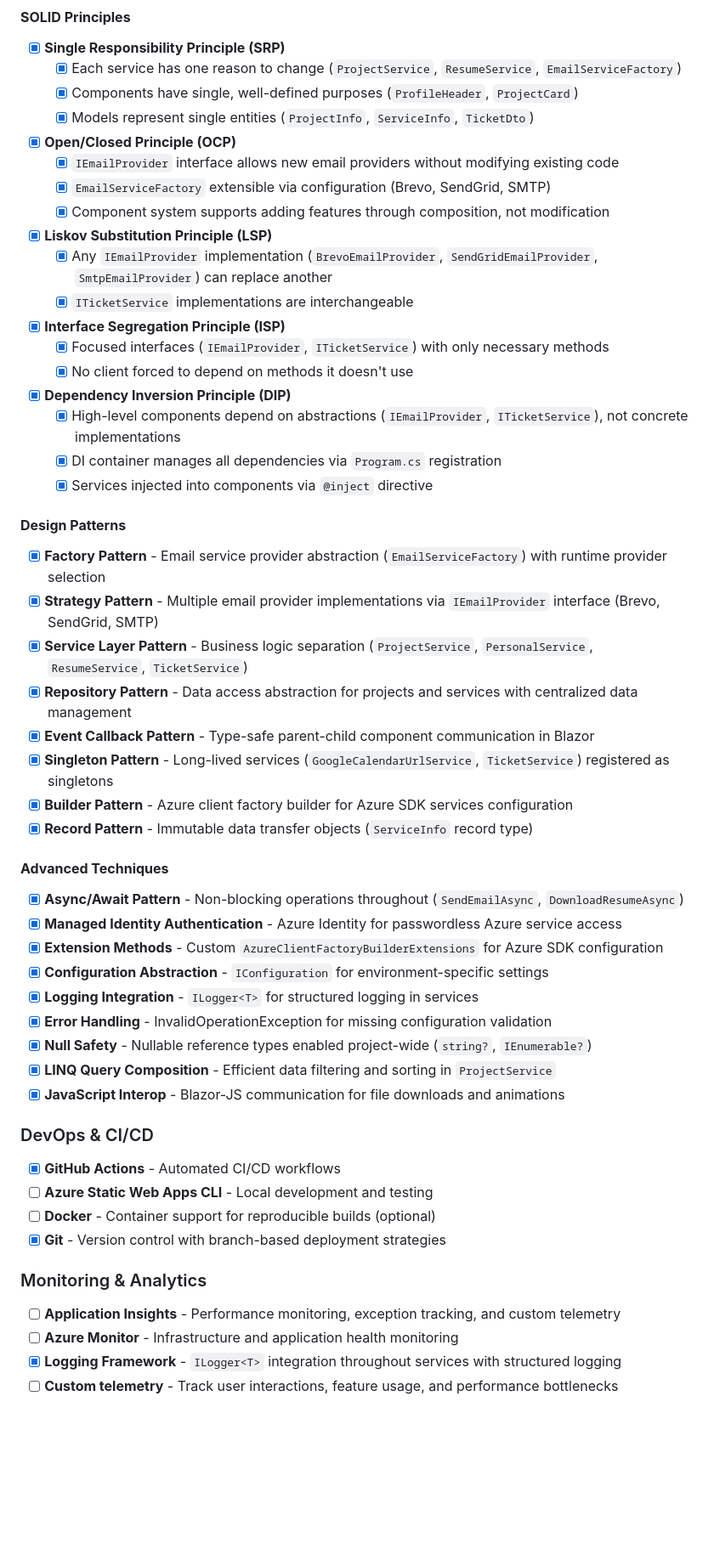
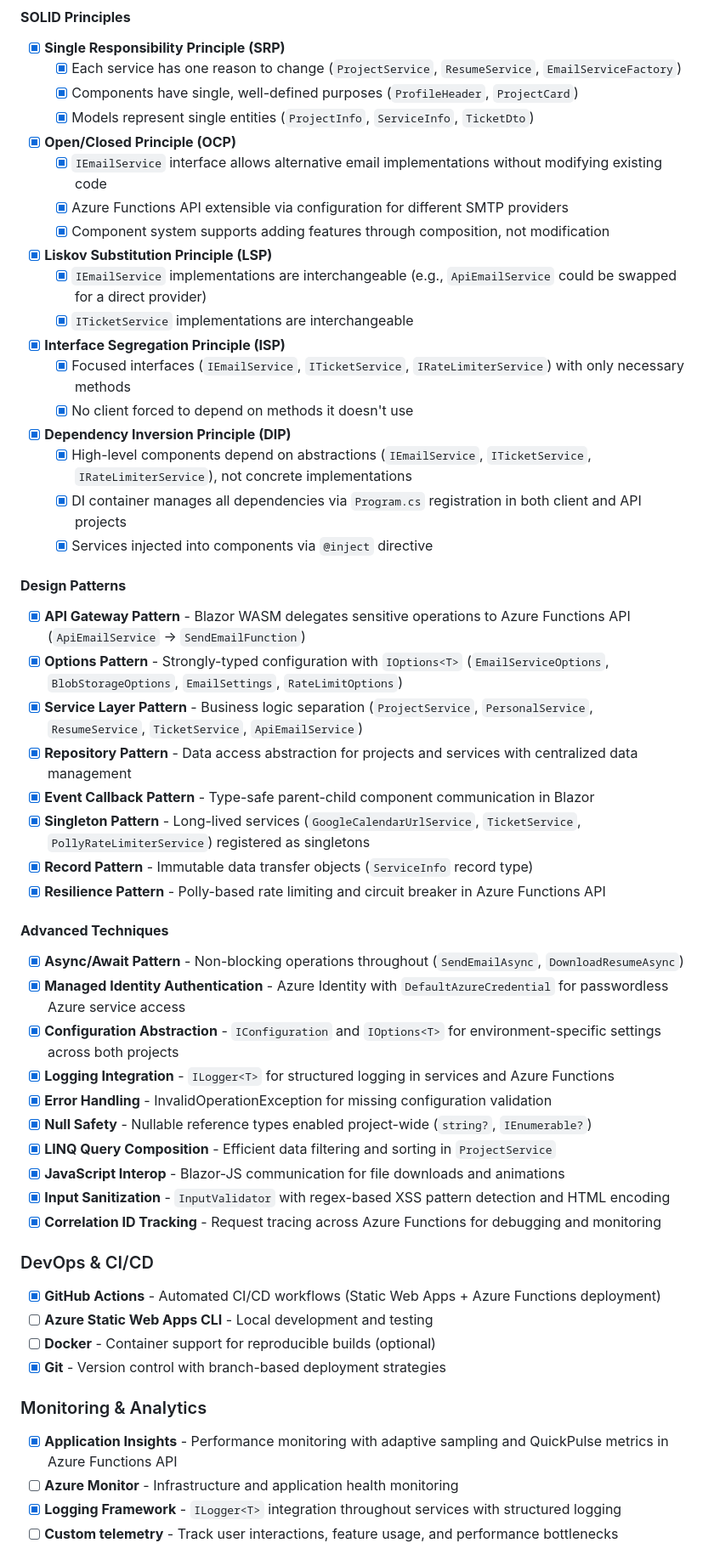
Before and after one commit to dariemcarlosdev/CloudZen, a Markdown page: README.md, the part around one of its changes. Shown at 85% size. GitHub-like rendering; blank space fills up the shorter version.

```diff
--- a/README.md
+++ b/README.md
@@ -184,49 +187,50 @@ npx tailwindcss -i ./wwwroot/css/app.css -o ./wwwroot/css/output.css --minify
   - [x] Components have single, well-defined purposes (`ProfileHeader`, `ProjectCard`)
   - [x] Models represent single entities (`ProjectInfo`, `ServiceInfo`, `TicketDto`)
 - [x] **Open/Closed Principle (OCP)**
-  - [x] `IEmailProvider` interface allows new email providers without modifying existing code
-  - [x] `EmailServiceFactory` extensible via configuration (Brevo, SendGrid, SMTP)
+  - [x] `IEmailService` interface allows alternative email implementations without modifying existing code
+  - [x] Azure Functions API extensible via configuration for different SMTP providers
   - [x] Component system supports adding features through composition, not modification
 - [x] **Liskov Substitution Principle (LSP)**
-  - [x] Any `IEmailProvider` implementation (`BrevoEmailProvider`, `SendGridEmailProvider`, `SmtpEmailProvider`) can replace another
+  - [x] `IEmailService` implementations are interchangeable (e.g., `ApiEmailService` could be swapped for a direct provider)
   - [x] `ITicketService` implementations are interchangeable
 - [x] **Interface Segregation Principle (ISP)**
-  - [x] Focused interfaces (`IEmailProvider`, `ITicketService`) with only necessary methods
+  - [x] Focused interfaces (`IEmailService`, `ITicketService`, `IRateLimiterService`) with only necessary methods
   - [x] No client forced to depend on methods it doesn't use
 - [x] **Dependency Inversion Principle (DIP)**
-  - [x] High-level components depend on abstractions (`IEmailProvider`, `ITicketService`), not concrete implementations
-  - [x] DI container manages all dependencies via `Program.cs` registration
+  - [x] High-level components depend on abstractions (`IEmailService`, `ITicketService`, `IRateLimiterService`), not concrete implementations
+  - [x] DI container manages all dependencies via `Program.cs` registration in both client and API projects
   - [x] Services injected into components via `@inject` directive
 
 #### **Design Patterns**
-- [x] **Factory Pattern** - Email service provider abstraction (`EmailServiceFactory`) with runtime provider selection
-- [x] **Strategy Pattern** - Multiple email provider implementations via `IEmailProvider` interface (Brevo, SendGrid, SMTP)
-- [x] **Service Layer Pattern** - Business logic separation (`ProjectService`, `PersonalService`, `ResumeService`, `TicketService`)
+- [x] **API Gateway Pattern** - Blazor WASM delegates sensitive operations to Azure Functions API (`ApiEmailService` → `SendEmailFunction`)
+- [x] **Options Pattern** - Strongly-typed configuration with `IOptions<T>` (`EmailServiceOptions`, `BlobStorageOptions`, `EmailSettings`, `RateLimitOptions`)
+- [x] **Service Layer Pattern** - Business logic separation (`ProjectService`, `PersonalService`, `ResumeService`, `TicketService`, `ApiEmailService`)
 - [x] **Repository Pattern** - Data access abstraction for projects and services with centralized data management
 - [x] **Event Callback Pattern** - Type-safe parent-child component communication in Blazor
-- [x] **Singleton Pattern** - Long-lived services (`GoogleCalendarUrlService`, `TicketService`) registered as singletons
-- [x] **Builder Pattern** - Azure client factory builder for Azure SDK services configuration
+- [x] **Singleton Pattern** - Long-lived services (`GoogleCalendarUrlService`, `TicketService`, `PollyRateLimiterService`) registered as singletons
 - [x] **Record Pattern** - Immutable data transfer objects (`ServiceInfo` record type)
+- [x] **Resilience Pattern** - Polly-based rate limiting and circuit breaker in Azure Functions API
 
 #### **Advanced Techniques**
 - [x] **Async/Await Pattern** - Non-blocking operations throughout (`SendEmailAsync`, `DownloadResumeAsync`)
-- [x] **Managed Identity Authentication** - Azure Identity for passwordless Azure service access
-- [x] **Extension Methods** - Custom `AzureClientFactoryBuilderExtensions` for Azure SDK configuration
-- [x] **Configuration Abstraction** - `IConfiguration` for environment-specific settings
-- [x] **Logging Integration** - `ILogger<T>` for structured logging in services
+- [x] **Managed Identity Authentication** - Azure Identity with `DefaultAzureCredential` for passwordless Azure service access
+- [x] **Configuration Abstraction** - `IConfiguration` and `IOptions<T>` for environment-specific settings across both projects
+- [x] **Logging Integration** - `ILogger<T>` for structured logging in services and Azure Functions
 - [x] **Error Handling** - InvalidOperationException for missing configuration validation
 - [x] **Null Safety** - Nullable reference types enabled project-wide (`string?`, `IEnumerable?`)
 - [x] **LINQ Query Composition** - Efficient data filtering and sorting in `ProjectService`
 - [x] **JavaScript Interop** - Blazor-JS communication for file downloads and animations
+- [x] **Input Sanitization** - `InputValidator` with regex-based XSS pattern detection and HTML encoding
+- [x] **Correlation ID Tracking** - Request tracing across Azure Functions for debugging and monitoring
 
 ### DevOps & CI/CD
-- [x] **GitHub Actions** - Automated CI/CD workflows
+- [x] **GitHub Actions** - Automated CI/CD workflows (Static Web Apps + Azure Functions deployment)
 - [ ] **Azure Static Web Apps CLI** - Local development and testing
 - [ ] **Docker** - Container support for reproducible builds (optional)
 - [x] **Git** - Version control with branch-based deployment strategies
 
 ### Monitoring & Analytics
-- [ ] **Application Insights** - Performance monitoring, exception tracking, and custom telemetry
+- [x] **Application Insights** - Performance monitoring with adaptive sampling and QuickPulse metrics in Azure Functions API
 - [ ] **Azure Monitor** - Infrastructure and application health monitoring
 - [x] **Logging Framework** - `ILogger<T>` integration throughout services with structured logging
 - [ ] **Custom telemetry** - Track user interactions, feature usage, and performance bottlenecks
```
Also changed, not shown: other parts of README.md (+97 -56 lines).
